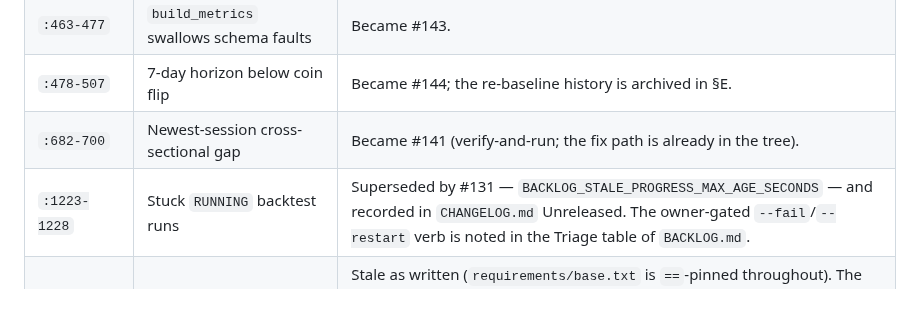
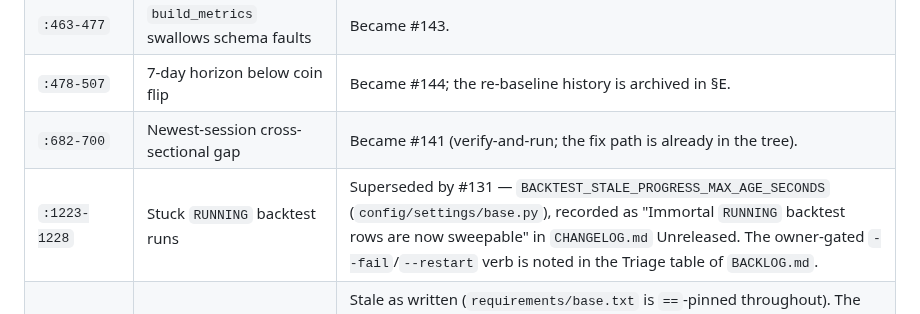
Before and after one commit to sean7084/FinanceAnalysis, a Markdown page: BACKLOG_ARCHIVE.md, the part around the change. GitHub-like rendering.

Commit message:
docs(archive): fix the setting name I invented in section G
The audit that scores every deletion row against its stated evidence flagged this row as
claiming prior CHANGELOG recording without a fingerprint to back it. The claim was right --
Unreleased does record #131 and its freshness rule -- but I had written the setting as
BACKLOG_STALE_PROGRESS_MAX_AGE_SECONDS. No such setting exists; it is
BACKTEST_STALE_PROGRESS_MAX_AGE_SECONDS. The typo is also why the matcher could not find
the evidence: a misspelled identifier cannot fingerprint anything.

```diff
--- a/BACKLOG_ARCHIVE.md
+++ b/BACKLOG_ARCHIVE.md
@@ -1649,7 +1649,7 @@ One line each: what was deleted rather than archived, and why. Each of these was
 | `:463-477` | `build_metrics` swallows schema faults | Became #143. |
 | `:478-507` | 7-day horizon below coin flip | Became #144; the re-baseline history is archived in §E. |
 | `:682-700` | Newest-session cross-sectional gap | Became #141 (verify-and-run; the fix path is already in the tree). |
-| `:1223-1228` | Stuck `RUNNING` backtest runs | Superseded by #131 — `BACKLOG_STALE_PROGRESS_MAX_AGE_SECONDS` — and recorded in `CHANGELOG.md` Unreleased. The owner-gated `--fail`/`--restart` verb is noted in the Triage table of `BACKLOG.md`. |
+| `:1223-1228` | Stuck `RUNNING` backtest runs | Superseded by #131 — `BACKTEST_STALE_PROGRESS_MAX_AGE_SECONDS` (`config/settings/base.py`), recorded as "Immortal `RUNNING` backtest rows are now sweepable" in `CHANGELOG.md` Unreleased. The owner-gated `--fail`/`--restart` verb is noted in the Triage table of `BACKLOG.md`. |
 | `:1370-1391` | "The ML stack is unpinned" wording | Stale as written (`requirements/base.txt` is `==`-pinned throughout). The live residuals: the `torch`/GPU story → #150, whose body corrects the CPU-only premise this line inherited (the hashed closure pulls `cuda-toolkit`, fifteen `nvidia-*` packages and `triton`, so the default-index Linux wheel is the CUDA flavour);; `jieba` → moot, deleted with #52. |
 | `:1393-1423` | Transitive dependencies now locked | Shipped, and recorded in `CHANGELOG.md` Unreleased ("Dependencies are locked, with a hash per wheel", including the kombu 5.7.0 incident). The two residuals found while generating them became #149. |
 | `:1429-1441` | `CONTRIBUTING.md` §6 artifact-location and §1 no-PR claims | Already corrected in the file itself — `CONTRIBUTING.md:20-21` and `:308-313` now carry the "this section previously claimed" notes. |
```
